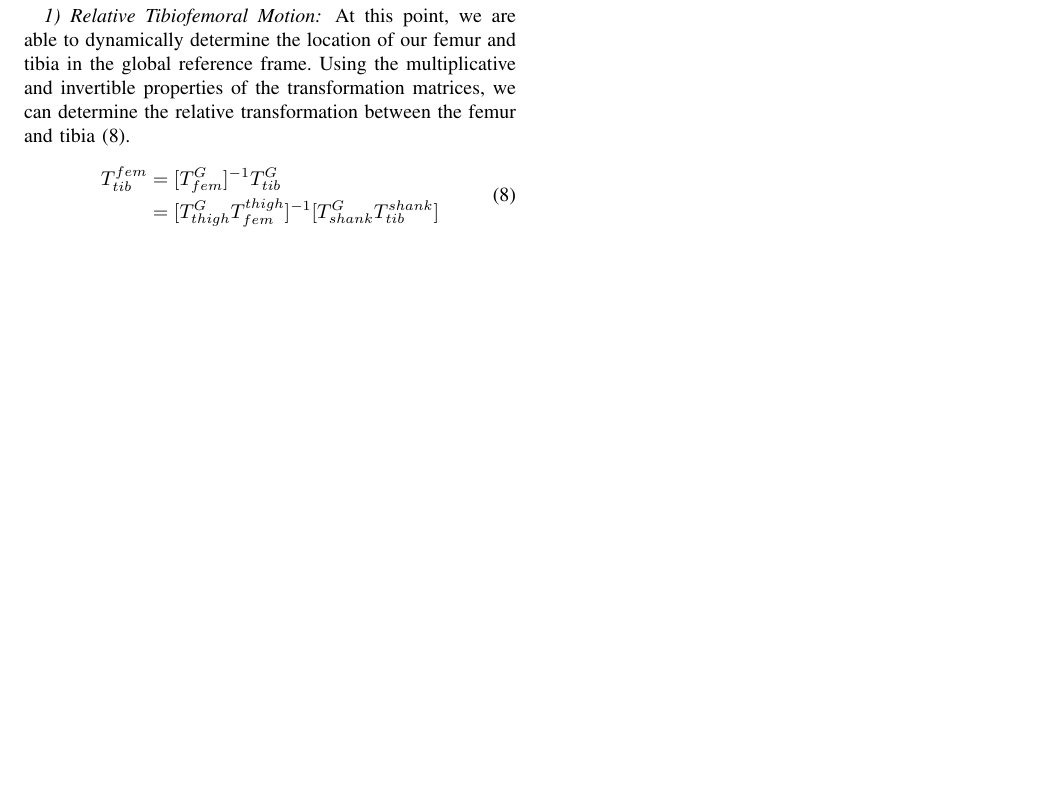
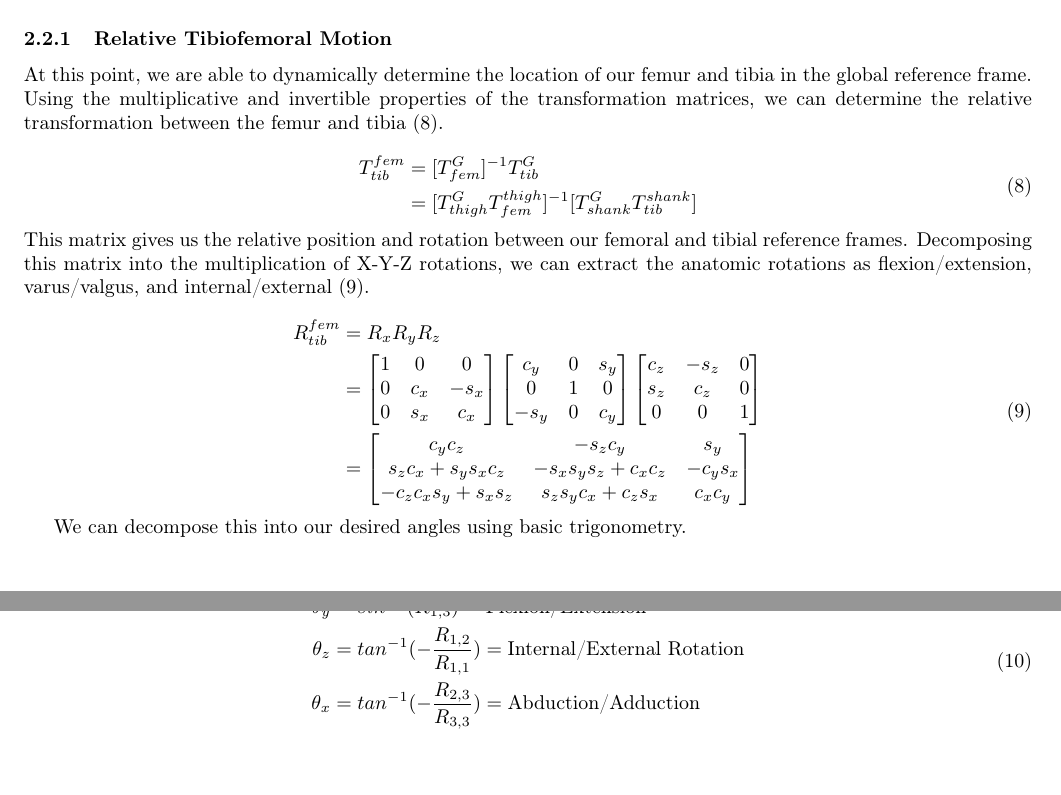
Before and after one commit to ajensen1234/joint-angle-modeling, a LaTeX document (report/andrew_john_report.tex): part of page 2 of 2 before the commit and two parts of pages 2 and 3 of 3 after it, the two joined at a grey line, cut so that both start at the same text, the shorter picture padded with empty space. Compiled offline with pdfLaTeX.

Commit message:
report updates

```diff
--- a/report/andrew_john_report.tex
+++ b/report/andrew_john_report.tex
@@ -1,4 +1,4 @@
-\documentclass{IEEEtran}
+\documentclass{article}
 \usepackage{import}
 
 \input{Preamble/packages.tex}
@@ -110,4 +110,30 @@
         \end{aligned}
         \label{t_fem_tib}
     \end{equation}
+    This matrix gives us the relative position and rotation between our femoral and tibial reference frames. Decomposing this matrix into the multiplication of X-Y-Z rotations, we can extract the anatomic rotations as flexion/extension, varus/valgus, and internal/external (\refeq{rot}).
+
+    \begin{equation}
+        \begin{aligned}
+            R^{fem}_{tib} & = R_{x}R_{y}R_{z}\\
+            &= \begin{bmatrix}1 & 0 & 0 \\ 0 & c_{x} & -s_{x} \\ 0 & s_{x} & c_{x} \end{bmatrix}
+            \begin{bmatrix}c_{y} & 0 & s_{y}\\ 0 & 1 & 0 \\ -s_{y} & 0 & c_{y} \end{bmatrix}
+            \begin{bmatrix} c_{z} & -s_{z} & 0 \\ s_{z} & c_{z} & 0 \\ 0 & 0 & 1 \end{bmatrix}\\
+            &= \begin{bmatrix}
+                c_{y}c_{z} & -s_{z}c_{y} & s_{y} \\
+                s_{z}c_{x} + s_{y}s_{x}c_{z} & -s_{x}s_{y}s_{z} + c_{x}c_{z} & -c_{y}s_{x} \\
+                -c_{z}c_{x}s_{y} + s_{x}s_{z} & s_{z}s_{y}c_{x} + c_{z}s_{x}  & c_{x}c_{y}
+            \end{bmatrix}
+        \end{aligned}
+        \label{rot}
+    \end{equation}
+
+    We can decompose this into our desired angles using basic trigonometry.
+
+    \begin{equation}
+        \begin{aligned}
+            \theta_{y} &= sin^{-1}(R_{1,3}) = \text{Flexion/Extension} \\
+            \theta_{z} & = tan^{-1}(-\frac{R_{1,2}}{R_{1,1}}) = \text{Internal/External Rotation} \\
+            \theta_{x} & = tan^{-1}(-\frac{R_{2,3}}{R_{3,3}}) = \text{Abduction/Adduction}
+        \end{aligned}
+    \end{equation}
 \end{document}
```
Also changed, not shown: report/andrew_john_report.pdf, 2 other files.
